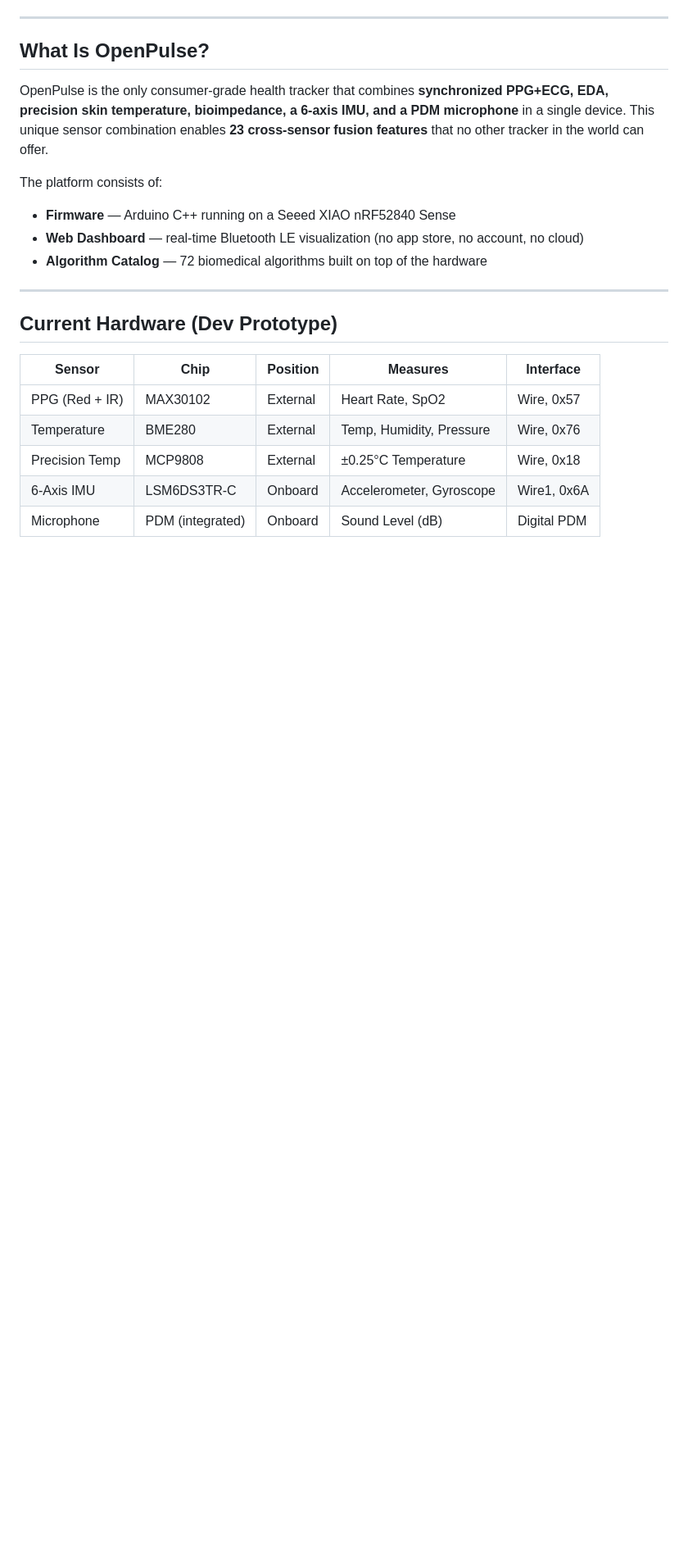
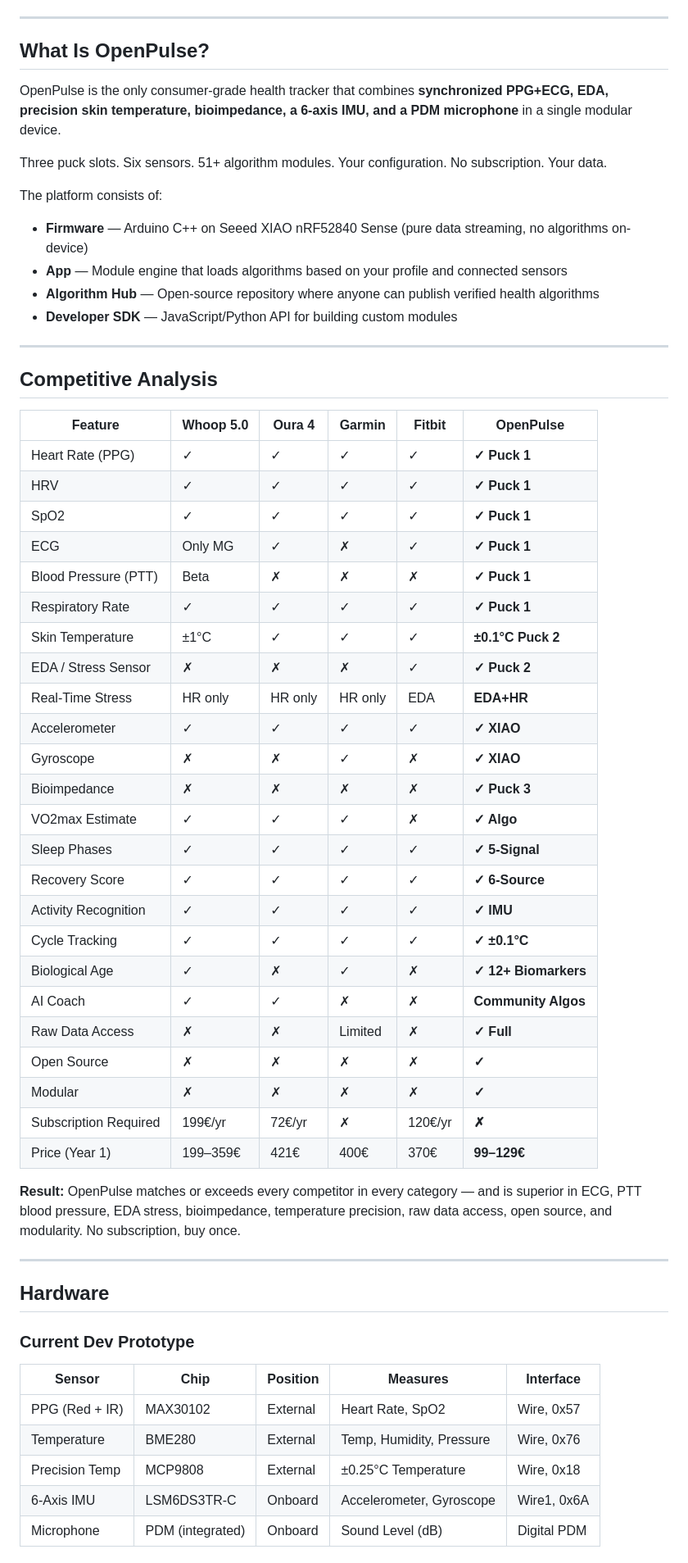
Before and after one commit to mateo-gepard/Openpulse, a Markdown page: README.md, the part around one of its changes. Shown at 82% size. Drawn GitHub-style; blank space fills up the shorter version.

```diff
--- a/README.md
+++ b/README.md
@@ -11,16 +13,54 @@
 
 ## What Is OpenPulse?
 
-OpenPulse is the only consumer-grade health tracker that combines **synchronized PPG+ECG, EDA, precision skin temperature, bioimpedance, a 6-axis IMU, and a PDM microphone** in a single device. This unique sensor combination enables **23 cross-sensor fusion features** that no other tracker in the world can offer.
+OpenPulse is the only consumer-grade health tracker that combines **synchronized PPG+ECG, EDA, precision skin temperature, bioimpedance, a 6-axis IMU, and a PDM microphone** in a single modular device.
+
+Three puck slots. Six sensors. 51+ algorithm modules. Your configuration. No subscription. Your data.
 
 The platform consists of:
-- **Firmware** — Arduino C++ running on a Seeed XIAO nRF52840 Sense
-- **Web Dashboard** — real-time Bluetooth LE visualization (no app store, no account, no cloud)
-- **Algorithm Catalog** — 72 biomedical algorithms built on top of the hardware
+- **Firmware** — Arduino C++ on Seeed XIAO nRF52840 Sense (pure data streaming, no algorithms on-device)
+- **App** — Module engine that loads algorithms based on your profile and connected sensors
+- **Algorithm Hub** — Open-source repository where anyone can publish verified health algorithms
+- **Developer SDK** — JavaScript/Python API for building custom modules
 
 ---
 
-## Current Hardware (Dev Prototype)
+## Competitive Analysis
+
+| Feature | Whoop 5.0 | Oura 4 | Garmin | Fitbit | **OpenPulse** |
+|---------|-----------|--------|--------|--------|---------------|
+| Heart Rate (PPG) | ✓ | ✓ | ✓ | ✓ | **✓ Puck 1** |
+| HRV | ✓ | ✓ | ✓ | ✓ | **✓ Puck 1** |
+| SpO2 | ✓ | ✓ | ✓ | ✓ | **✓ Puck 1** |
+| ECG | Only MG | ✓ | ✗ | ✓ | **✓ Puck 1** |
+| Blood Pressure (PTT) | Beta | ✗ | ✗ | ✗ | **✓ Puck 1** |
+| Respiratory Rate | ✓ | ✓ | ✓ | ✓ | **✓ Puck 1** |
+| Skin Temperature | ±1°C | ✓ | ✓ | ✓ | **±0.1°C Puck 2** |
+| EDA / Stress Sensor | ✗ | ✗ | ✗ | ✓ | **✓ Puck 2** |
+| Real-Time Stress | HR only | HR only | HR only | EDA | **EDA+HR** |
+| Accelerometer | ✓ | ✓ | ✓ | ✓ | **✓ XIAO** |
+| Gyroscope | ✗ | ✗ | ✓ | ✗ | **✓ XIAO** |
+| Bioimpedance | ✗ | ✗ | ✗ | ✗ | **✓ Puck 3** |
+| VO2max Estimate | ✓ | ✓ | ✓ | ✗ | **✓ Algo** |
+| Sleep Phases | ✓ | ✓ | ✓ | ✓ | **✓ 5-Signal** |
+| Recovery Score | ✓ | ✓ | ✓ | ✓ | **✓ 6-Source** |
+| Activity Recognition | ✓ | ✓ | ✓ | ✓ | **✓ IMU** |
+| Cycle Tracking | ✓ | ✓ | ✓ | ✓ | **✓ ±0.1°C** |
+| Biological Age | ✓ | ✗ | ✓ | ✗ | **✓ 12+ Biomarkers** |
+| AI Coach | ✓ | ✓ | ✗ | ✗ | **Community Algos** |
+| Raw Data Access | ✗ | ✗ | Limited | ✗ | **✓ Full** |
+| Open Source | ✗ | ✗ | ✗ | ✗ | **✓** |
+| Modular | ✗ | ✗ | ✗ | ✗ | **✓** |
+| Subscription Required | 199€/yr | 72€/yr | ✗ | 120€/yr | **✗** |
+| Price (Year 1) | 199–359€ | 421€ | 400€ | 370€ | **99–129€** |
+
+**Result:** OpenPulse matches or exceeds every competitor in every category — and is superior in ECG, PTT blood pressure, EDA stress, bioimpedance, temperature precision, raw data access, open source, and modularity. No subscription, buy once.
+
+---
+
+## Hardware
+
+### Current Dev Prototype
 
 | Sensor | Chip | Position | Measures | Interface |
 |--------|------|----------|----------|-----------|
```
Also changed, not shown: other parts of README.md (+242 -282 lines).
